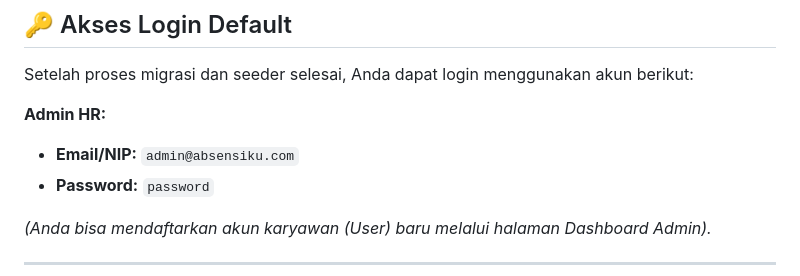
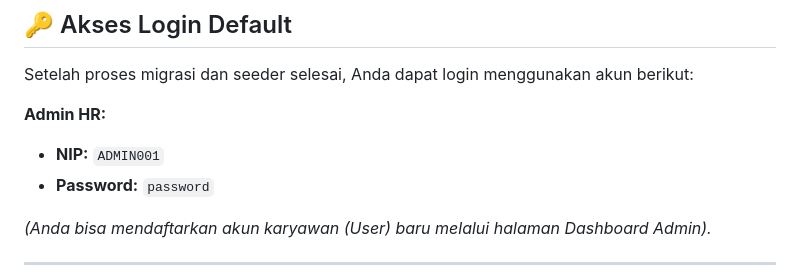
Before and after one commit to Dunaman10/absensi-familymart, a Markdown page: README.md, the part around the change. GitHub-like rendering.

```diff
--- a/README.md
+++ b/README.md
@@ -110,7 +110,7 @@ Pastikan komputer Anda sudah terinstal:
 Setelah proses migrasi dan seeder selesai, Anda dapat login menggunakan akun berikut:
 
 **Admin HR:**
-- **Email/NIP:** `admin@absensiku.com`
+- **NIP:** `ADMIN001`
 - **Password:** `password`
 
 *(Anda bisa mendaftarkan akun karyawan (User) baru melalui halaman Dashboard Admin).*
```
